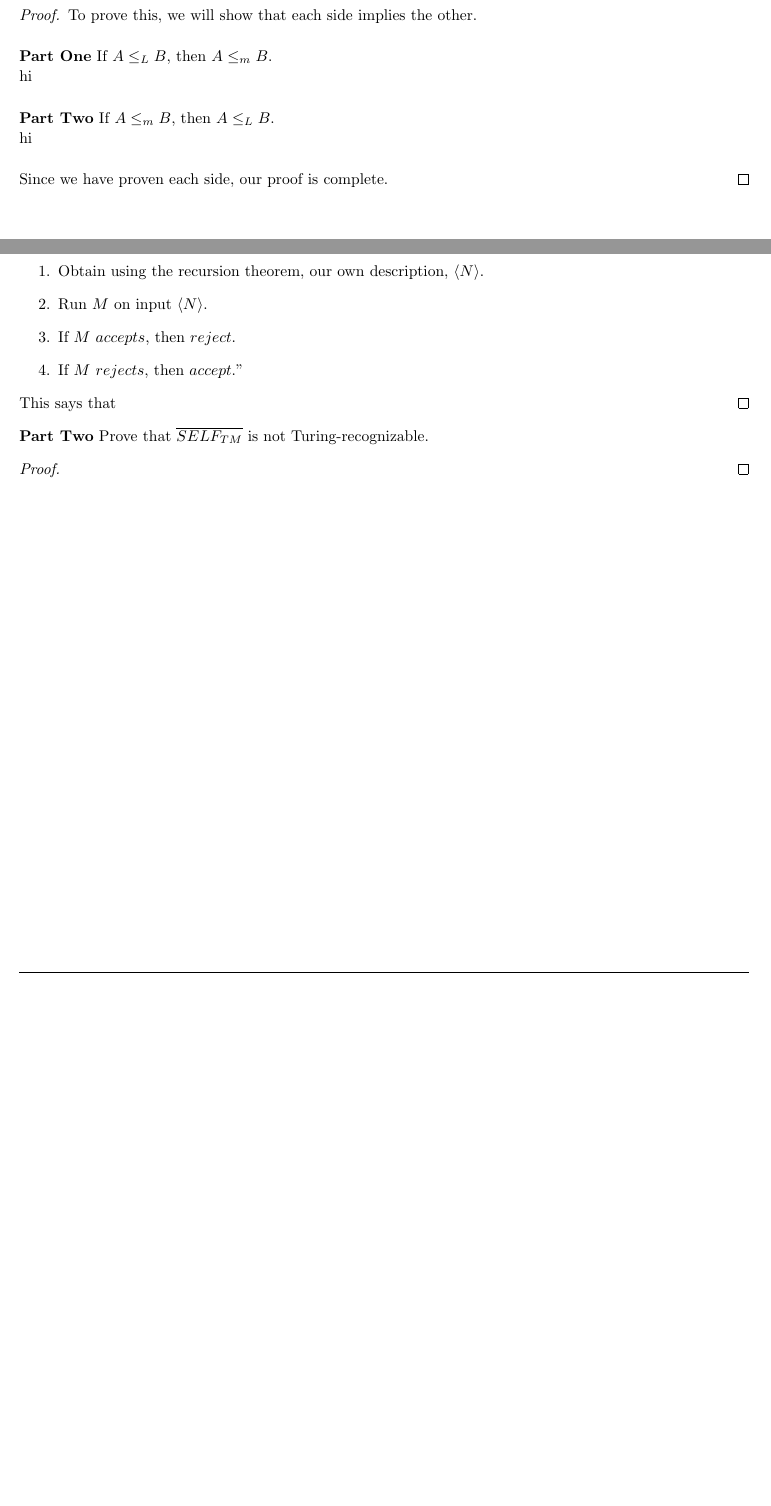
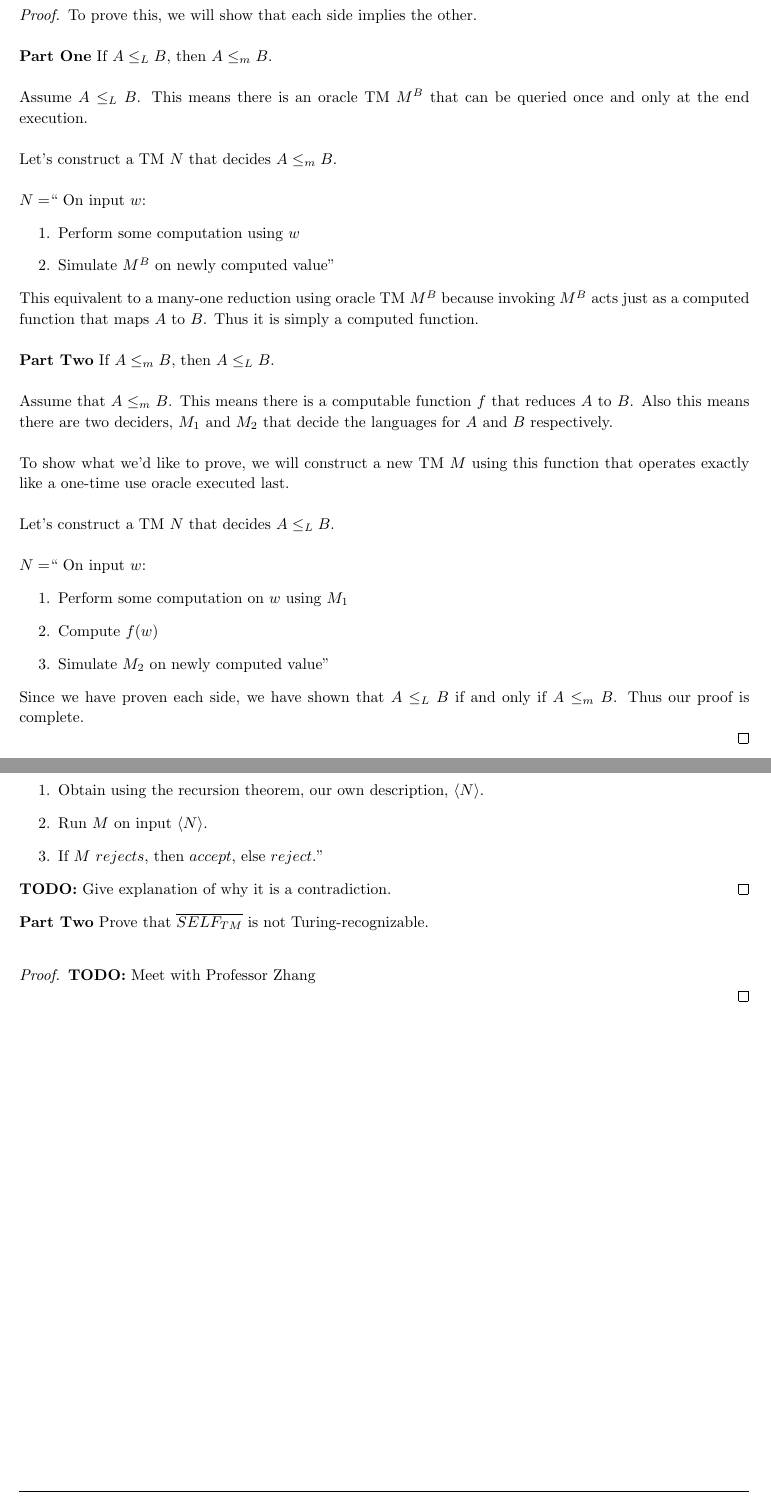
Before and after one commit to jdavis/college-spring-2013, a LaTeX problem sheet (cs331/assignment8/solution.tex): two parts of pages 2 and 5 of 6, joined at a grey line, cut so that both start at the same text, the shorter picture padded with empty space. Compiled offline with pdfLaTeX.

Commit message:
Add more solutions to assignemnt 8

```diff
--- a/cs331/assignment8/solution.tex
+++ b/cs331/assignment8/solution.tex
@@ -104,15 +104,51 @@
 
         \textbf{Part One} If \(A \leq_{L} B\), then \(A \leq_{m} B\).
         \\
-        hi
+
+        Assume \(A \leq_L B\). This means there is an oracle TM \(M^B\) that
+        can be queried once and only at the end execution.
+        \\
+
+        Let's construct a TM \(N\) that decides \(A \leq_m B\).
+        \\
+
+        \(N = \)`` On input \(w\):
+        \begin{enumerate}
+            \item Perform some computation using \(w\)
+            \item Simulate \(M^B\) on newly computed value''
+        \end{enumerate}
+
+        This equivalent to a many-one reduction using oracle TM \(M^B\) because
+        invoking \(M^B\) acts just as a computed function that maps \(A\) to
+        \(B\). Thus it is simply a computed function.
         \\
 
         \textbf{Part Two} If \(A \leq_{m} B\), then \(A \leq_{L} B\).
         \\
-        hi
+
+        Assume that \(A \leq_m B\). This means there is a computable function
+        \(f\) that reduces \(A\) to \(B\). Also this means there are two deciders, \(M_1\)
+        and \(M_2\) that decide the languages for \(A\) and \(B\) respectively.
         \\
 
-        Since we have proven each side, our proof is complete.
+        To show what we'd like to prove, we will construct a new TM \(M\) using
+        this function that operates exactly like a one-time use oracle executed
+        last.
+        \\
+
+        Let's construct a TM \(N\) that decides \(A \leq_L B\).
+        \\
+
+        \(N = \)`` On input \(w\):
+        \begin{enumerate}
+            \item Perform some computation on \(w\) using \(M_1\)
+            \item Compute \(f(w)\)
+            \item Simulate \(M_2\) on newly computed value''
+        \end{enumerate}
+
+        Since we have proven each side, we have shown that \(A \leq_{L} B\) if
+        and only if \(A \leq_{m} B\). Thus our proof is complete.
+
     \end{proof}
 \end{homeworkProblem}
 
@@ -229,16 +265,18 @@
         \begin{enumerate}
             \item Obtain using the recursion theorem, our own description, \(\langle N \rangle\).
             \item Run \(M\) on input \(\langle N \rangle\).
-            \item If \(M\) \(accepts\), then \(reject\).
-            \item If \(M\) \(rejects\), then \(accept\).''
+            \item If \(M\) \(rejects\), then \(accept\), else \(reject\).''
         \end{enumerate}
 
-        This says that
+        \textbf{TODO:} Give explanation of why it is a contradiction.
     \end{proof}
 
     \textbf{Part Two} Prove that \(\overline{SELF_{TM}}\) is not Turing-recognizable.
+    \\
 
     \begin{proof}
+    \textbf{TODO:} Meet with Professor Zhang
+
 
     \end{proof}
 \end{homeworkProblem}
```
